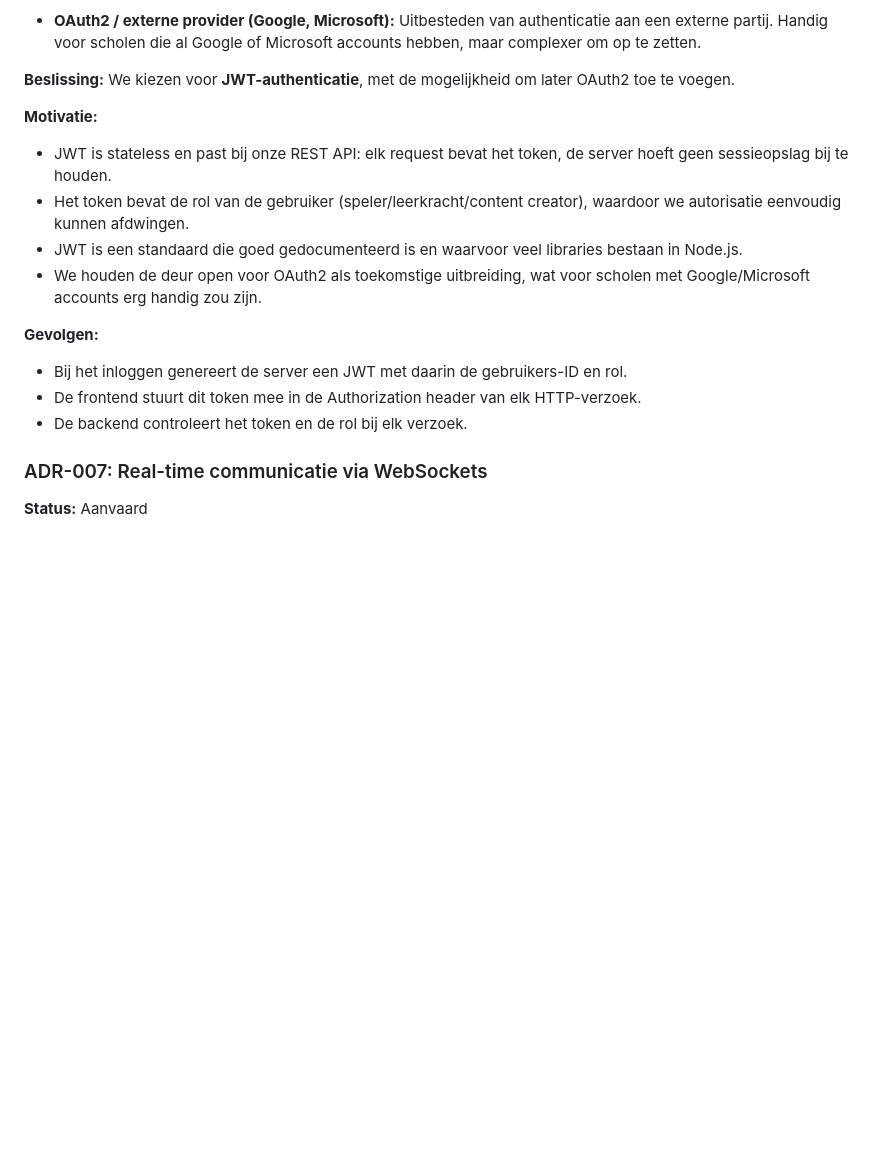
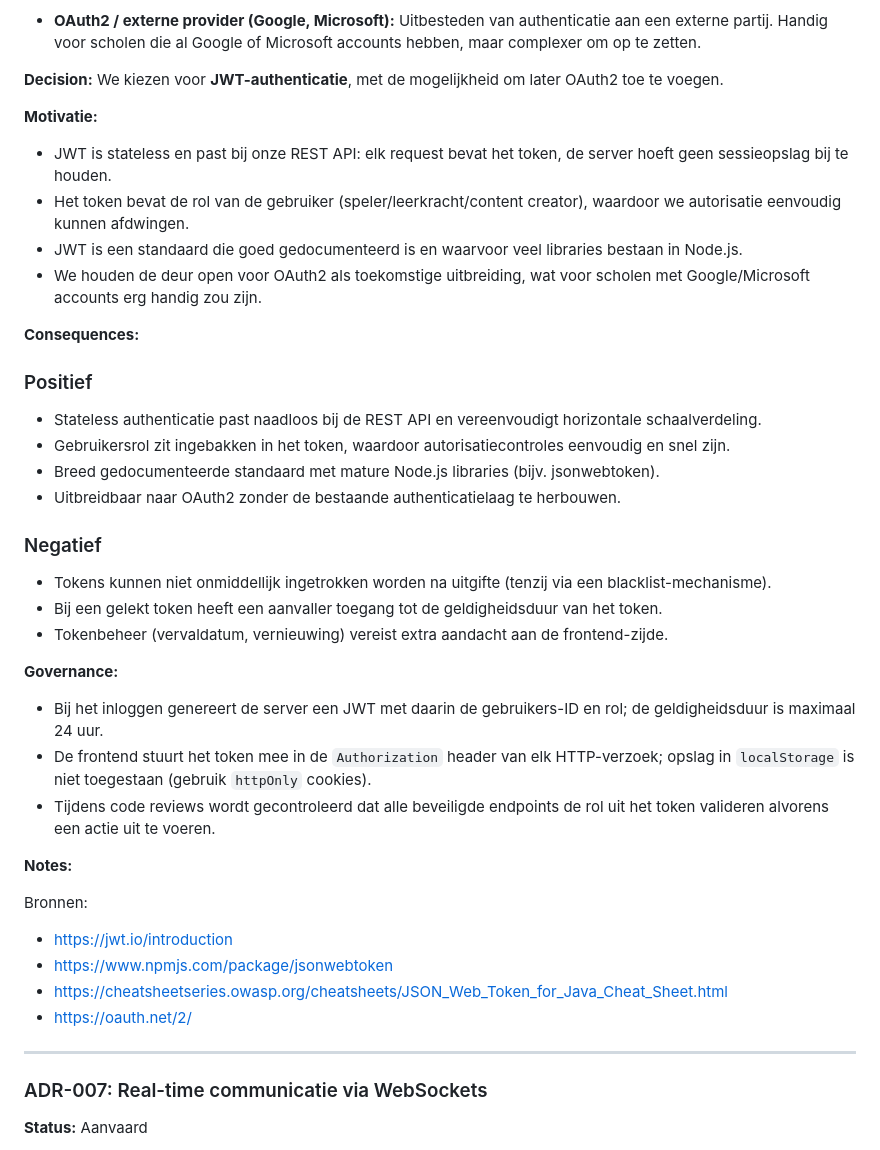
Before and after one commit to ubenx/ICT-architecture-projectopdracht, a Markdown page: document.md, the part around one of its changes. Drawn GitHub-style; blank space fills up the shorter version.

```diff
--- a/document.md
+++ b/document.md
@@ -362,7 +456,7 @@ We hebben drie gebruikersrollen (speler, leerkracht, content creator) die elk an
 
 - **OAuth2 / externe provider (Google, Microsoft):** Uitbesteden van authenticatie aan een externe partij. Handig voor scholen die al Google of Microsoft accounts hebben, maar complexer om op te zetten.
 
-**Beslissing:**
+**Decision:**
 We kiezen voor **JWT-authenticatie**, met de mogelijkheid om later OAuth2 toe te voegen.
 
 **Motivatie:**
@@ -372,11 +466,37 @@ We kiezen voor **JWT-authenticatie**, met de mogelijkheid om later OAuth2 toe te
 - JWT is een standaard die goed gedocumenteerd is en waarvoor veel libraries bestaan in Node.js.
 - We houden de deur open voor OAuth2 als toekomstige uitbreiding, wat voor scholen met Google/Microsoft accounts erg handig zou zijn.
 
-**Gevolgen:**
+**Consequences:**
 
-- Bij het inloggen genereert de server een JWT met daarin de gebruikers-ID en rol.
-- De frontend stuurt dit token mee in de Authorization header van elk HTTP-verzoek.
-- De backend controleert het token en de rol bij elk verzoek.
+### Positief
+
+- Stateless authenticatie past naadloos bij de REST API en vereenvoudigt horizontale schaalverdeling.
+- Gebruikersrol zit ingebakken in het token, waardoor autorisatiecontroles eenvoudig en snel zijn.
+- Breed gedocumenteerde standaard met mature Node.js libraries (bijv. jsonwebtoken).
+- Uitbreidbaar naar OAuth2 zonder de bestaande authenticatielaag te herbouwen.
+
+### Negatief
+
+- Tokens kunnen niet onmiddellijk ingetrokken worden na uitgifte (tenzij via een blacklist-mechanisme).
+- Bij een gelekt token heeft een aanvaller toegang tot de geldigheidsduur van het token.
+- Tokenbeheer (vervaldatum, vernieuwing) vereist extra aandacht aan de frontend-zijde.
+
+**Governance:**
+
+- Bij het inloggen genereert de server een JWT met daarin de gebruikers-ID en rol; de geldigheidsduur is maximaal 24 uur.
+- De frontend stuurt het token mee in de `Authorization` header van elk HTTP-verzoek; opslag in `localStorage` is niet toegestaan (gebruik `httpOnly` cookies).
+- Tijdens code reviews wordt gecontroleerd dat alle beveiligde endpoints de rol uit het token valideren alvorens een actie uit te voeren.
+
+**Notes:**
+
+Bronnen:
+
+- https://jwt.io/introduction
+- https://www.npmjs.com/package/jsonwebtoken
+- https://cheatsheetseries.owasp.org/cheatsheets/JSON_Web_Token_for_Java_Cheat_Sheet.html
+- https://oauth.net/2/
+
+---
 
 ### ADR-007: Real-time communicatie via WebSockets
 
```
Also changed, not shown: other parts of document.md (+120 -27 lines).
